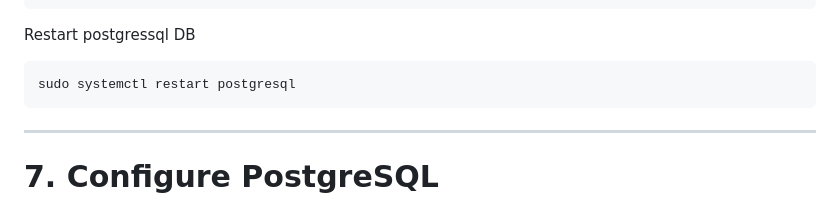
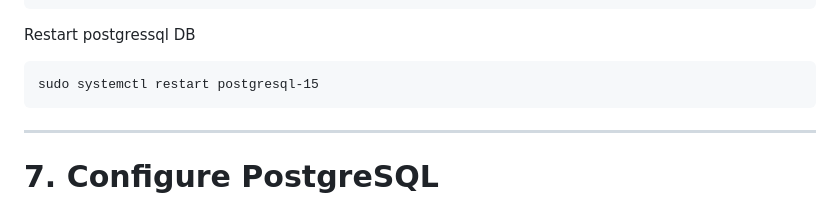
Before and after one commit to sapsecops/WAS_bank_Application, a Markdown page: Installation_Guide.md, the part around the change. Drawn GitHub-style.

````diff
--- a/Installation_Guide.md
+++ b/Installation_Guide.md
@@ -150,7 +150,7 @@ host    all             all             0.0.0.0/0          md5
 ```
 Restart postgressql DB
 ```
-sudo systemctl restart postgresql
+sudo systemctl restart postgresql-15
 ```
 
 
````
